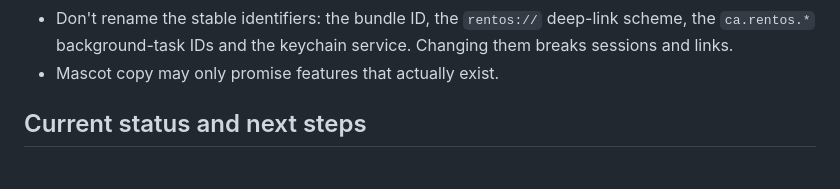
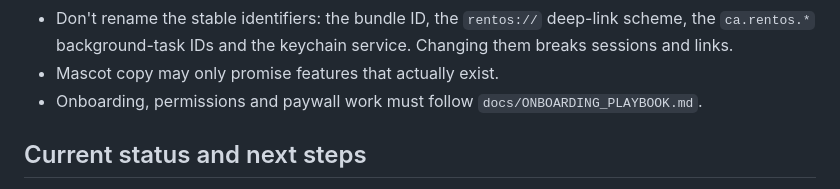
Before and after one commit to NabeelBukhari21/TorontoRentalApp, a Markdown page: CLAUDE.md, the part around the change. Rendered like a GitHub page.

```diff
--- a/CLAUDE.md
+++ b/CLAUDE.md
@@ -110,6 +110,8 @@ colourful, for students, on a white background.
   deep-link scheme, the `ca.rentos.*` background-task IDs and the
   keychain service. Changing them breaks sessions and links.
 - Mascot copy may only promise features that actually exist.
+- Onboarding, permissions and paywall work must follow
+  `docs/ONBOARDING_PLAYBOOK.md`.
 
 ## Current status and next steps
 - Done:
```
Also changed, not shown: docs/ONBOARDING_PLAYBOOK.md (added, +237 -0 lines).
